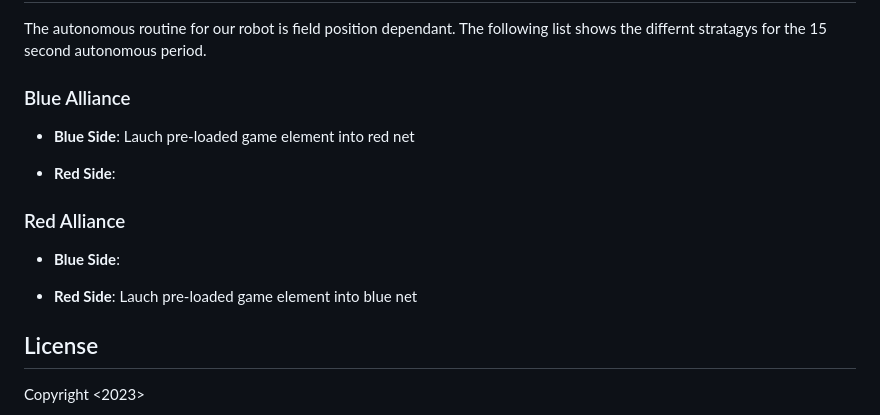
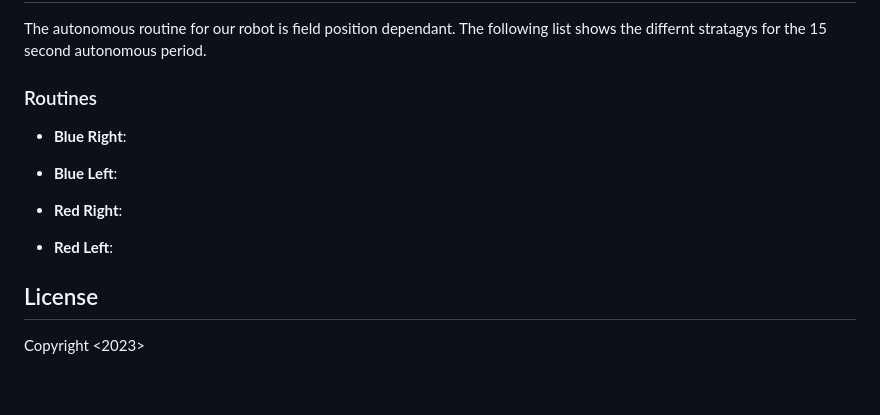
Before and after one commit to Forklift-Certified-10930C/vrc-python-app, a Markdown page: readme.md, the part around one of its changes. Rendered like a GitHub page; blank space fills up the shorter version.

```diff
--- a/readme.md
+++ b/readme.md
@@ -47,17 +47,16 @@ In the `main.py` file, you will find the code that controls the robot's movement
 ## Autonomous Routine
 The autonomous routine for our robot is field position dependant. The following list shows the differnt stratagys for the 15 second autonomous period.
 
-### Blue Alliance
+### Routines
 
-- **Blue Side**: Lauch pre-loaded game element into red net
+- **Blue Right**:
 
-- **Red Side**:
+- **Blue Left**:
 
-### Red Alliance
+- **Red Right**:
 
-- **Blue Side**:
+- **Red Left**:
 
-- **Red Side**: Lauch pre-loaded game element into blue net
 
 ## License
 Copyright <2023> <vx-clutch>
```
Also changed, not shown: other parts of readme.md (+2 -2 lines).
